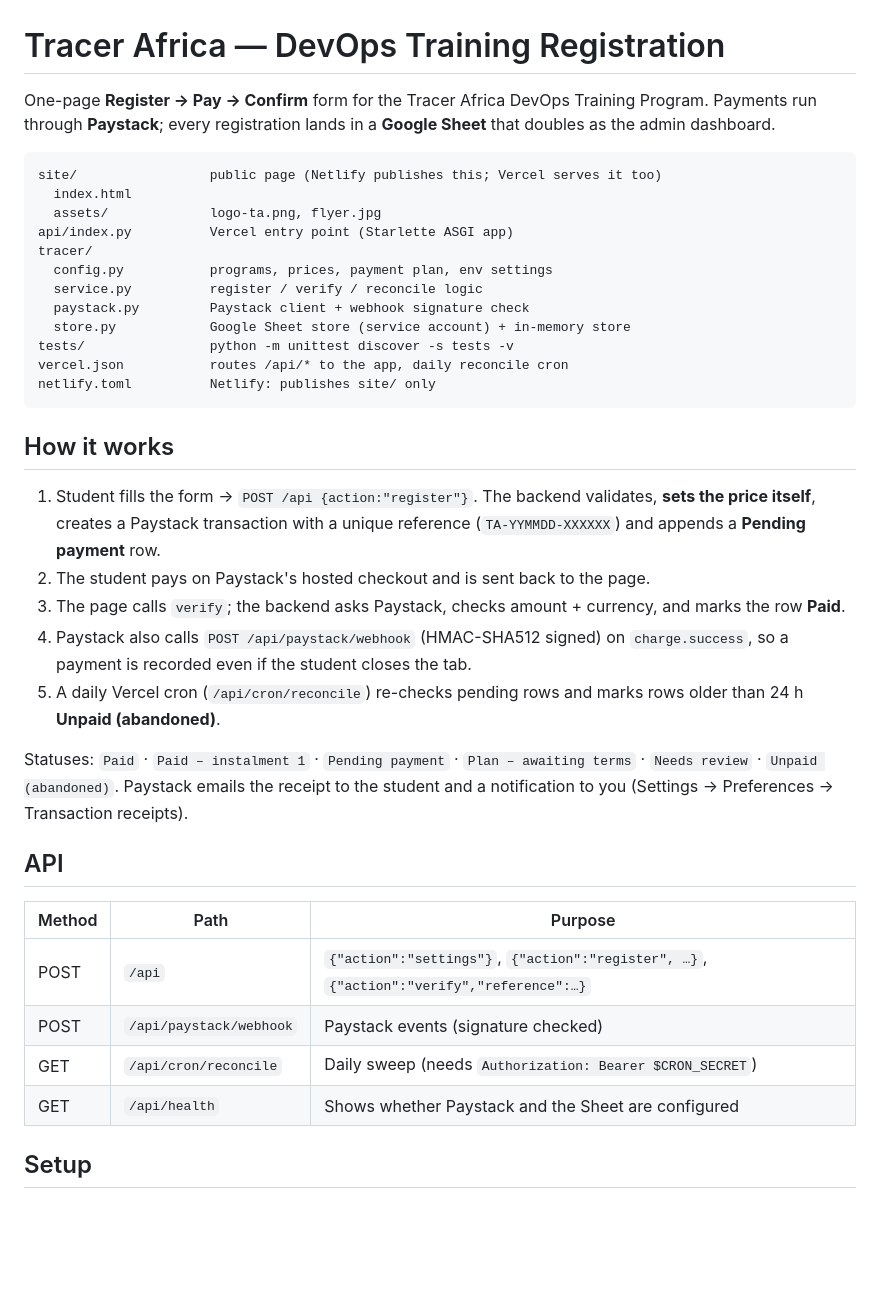
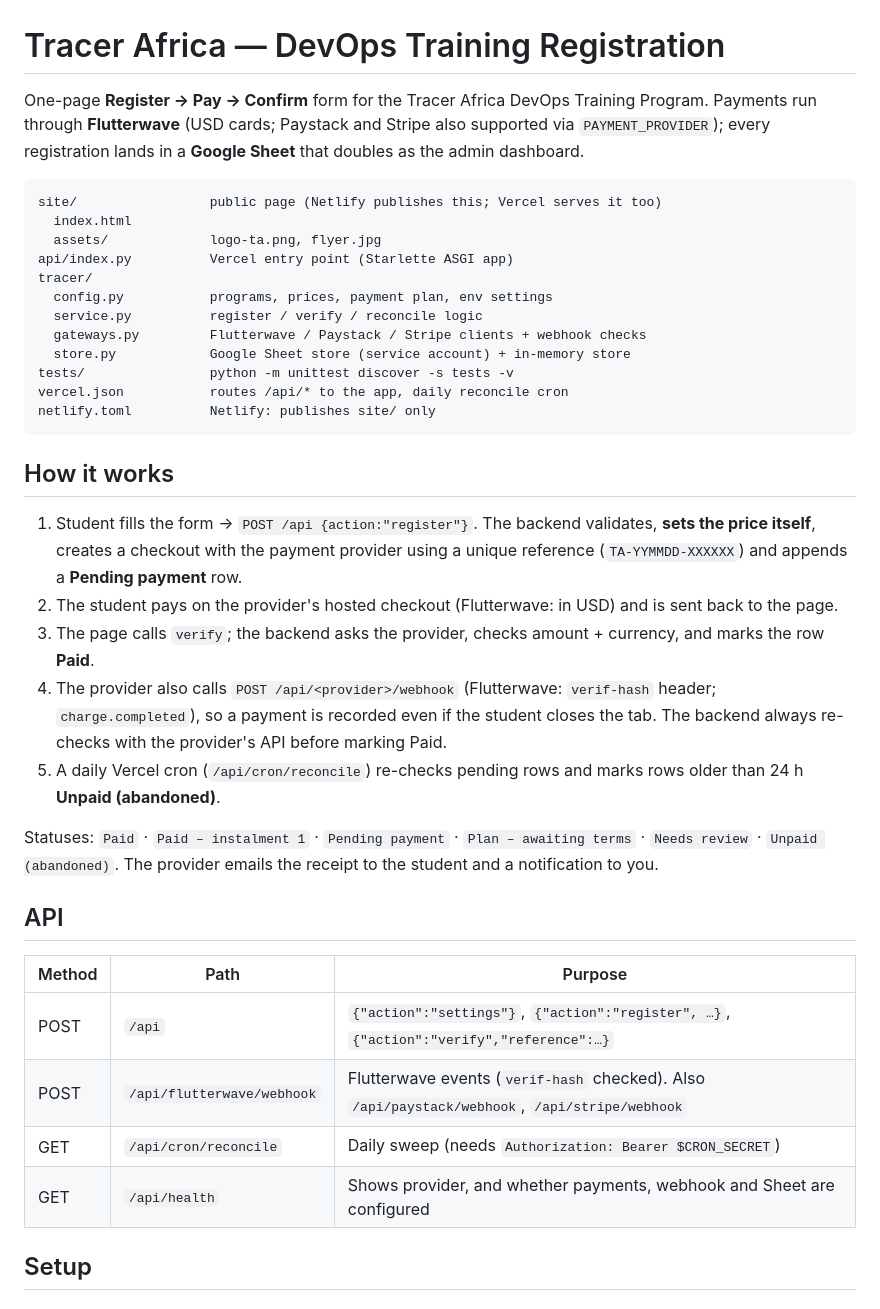
Before and after one commit to TracerAfrica/devops-training-registration, a Markdown page: README.md, the part around one of its changes. Rendered like a GitHub page; blank space fills up the shorter version.

Commit message:
README: Flutterwave setup

````diff
--- a/README.md
+++ b/README.md
@@ -1,7 +1,7 @@
 # Tracer Africa — DevOps Training Registration
 
 One-page **Register → Pay → Confirm** form for the Tracer Africa DevOps Training Program.
-Payments run through **Paystack**; every registration lands in a **Google Sheet** that doubles as the admin dashboard.
+Payments run through **Flutterwave** (USD cards; Paystack and Stripe also supported via `PAYMENT_PROVIDER`); every registration lands in a **Google Sheet** that doubles as the admin dashboard.
 
 ```
 site/                 public page (Netlify publishes this; Vercel serves it too)
@@ -11,7 +11,7 @@ api/index.py          Vercel entry point (Starlette ASGI app)
 tracer/
   config.py           programs, prices, payment plan, env settings
   service.py          register / verify / reconcile logic
-  paystack.py         Paystack client + webhook signature check
+  gateways.py         Flutterwave / Paystack / Stripe clients + webhook checks
   store.py            Google Sheet store (service account) + in-memory store
 tests/                python -m unittest discover -s tests -v
 vercel.json           routes /api/* to the app, daily reconcile cron
@@ -20,23 +20,23 @@ netlify.toml          Netlify: publishes site/ only
 
 ## How it works
 
-1. Student fills the form → `POST /api {action:"register"}`. The backend validates, **sets the price itself**, creates a Paystack transaction with a unique reference (`TA-YYMMDD-XXXXXX`) and appends a **Pending payment** row.
-2. The student pays on Paystack's hosted checkout and is sent back to the page.
-3. The page calls `verify`; the backend asks Paystack, checks amount + currency, and marks the row **Paid**.
-4. Paystack also calls `POST /api/paystack/webhook` (HMAC-SHA512 signed) on `charge.success`, so a payment is recorded even if the student closes the tab.
+1. Student fills the form → `POST /api {action:"register"}`. The backend validates, **sets the price itself**, creates a checkout with the payment provider using a unique reference (`TA-YYMMDD-XXXXXX`) and appends a **Pending payment** row.
+2. The student pays on the provider's hosted checkout (Flutterwave: in USD) and is sent back to the page.
+3. The page calls `verify`; the backend asks the provider, checks amount + currency, and marks the row **Paid**.
+4. The provider also calls `POST /api/<provider>/webhook` (Flutterwave: `verif-hash` header; `charge.completed`), so a payment is recorded even if the student closes the tab. The backend always re-checks with the provider's API before marking Paid.
 5. A daily Vercel cron (`/api/cron/reconcile`) re-checks pending rows and marks rows older than 24 h **Unpaid (abandoned)**.
 
 Statuses: `Paid` · `Paid – instalment 1` · `Pending payment` · `Plan – awaiting terms` · `Needs review` · `Unpaid (abandoned)`.
-Paystack emails the receipt to the student and a notification to you (Settings → Preferences → Transaction receipts).
+The provider emails the receipt to the student and a notification to you.
 
 ## API
 
 | Method | Path | Purpose |
 |---|---|---|
 | POST | `/api` | `{"action":"settings"}`, `{"action":"register", …}`, `{"action":"verify","reference":…}` |
-| POST | `/api/paystack/webhook` | Paystack events (signature checked) |
+| POST | `/api/flutterwave/webhook` | Flutterwave events (`verif-hash` checked). Also `/api/paystack/webhook`, `/api/stripe/webhook` |
 | GET | `/api/cron/reconcile` | Daily sweep (needs `Authorization: Bearer $CRON_SECRET`) |
-| GET | `/api/health` | Shows whether Paystack and the Sheet are configured |
+| GET | `/api/health` | Shows provider, and whether payments, webhook and Sheet are configured |
 
 ## Setup
 
````
Also changed, not shown: other parts of README.md (+11 -7 lines).
